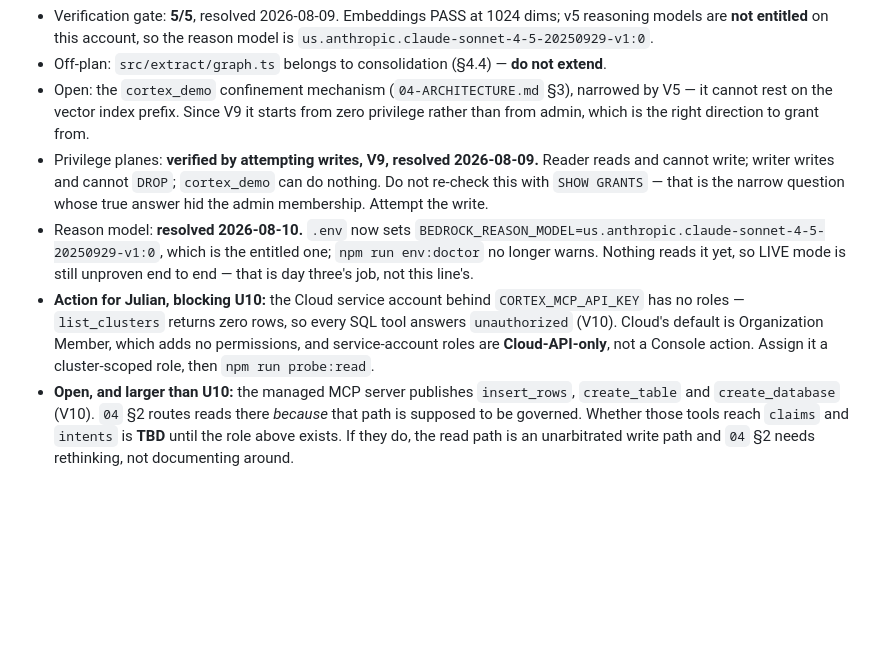
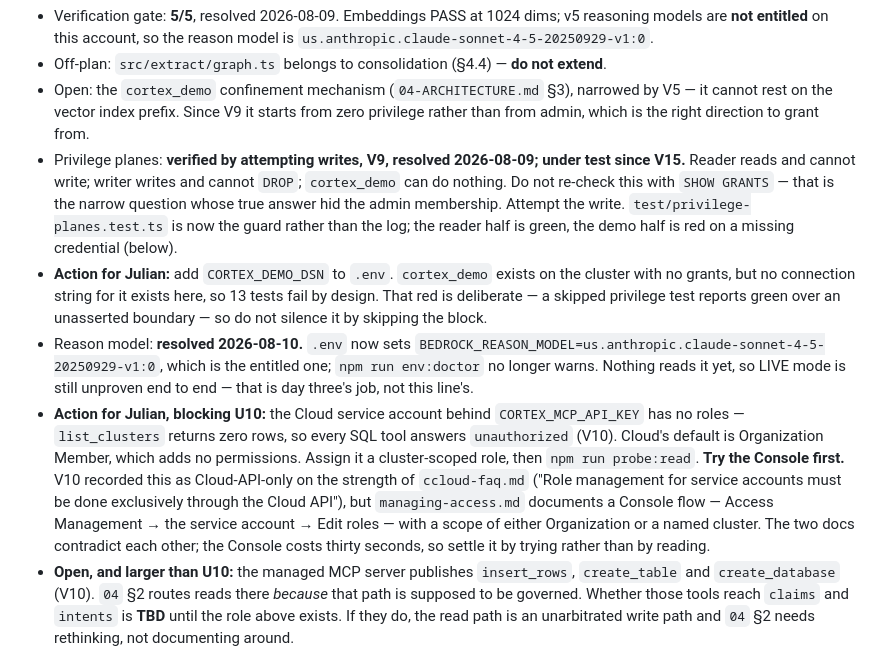
Before and after one commit to maljul/Cortex, a Markdown page: CLAUDE.md, the part around the change. GitHub-like rendering; blank space fills up the shorter version.

Commit message:
docs: the demo DSN action, and a Console path V10 ruled out too early
V10 concluded service-account roles are Cloud-API-only from ccloud-faq.md.
managing-access.md documents a Console flow for the same thing. Recorded as
a contradiction to settle by trying, not as a fact — the Console attempt is
thirty seconds and unblocks U10 if it works.

```diff
--- a/CLAUDE.md
+++ b/CLAUDE.md
@@ -21,10 +21,16 @@ What does not belong in a unit list, and so lives here:
 - Open: the `cortex_demo` confinement mechanism (`04-ARCHITECTURE.md` §3), narrowed
   by V5 — it cannot rest on the vector index prefix. Since V9 it starts from zero
   privilege rather than from admin, which is the right direction to grant from.
-- Privilege planes: **verified by attempting writes, V9, resolved 2026-08-09.** Reader
-  reads and cannot write; writer writes and cannot `DROP`; `cortex_demo` can do
-  nothing. Do not re-check this with `SHOW GRANTS` — that is the narrow question whose
-  true answer hid the admin membership. Attempt the write.
+- Privilege planes: **verified by attempting writes, V9, resolved 2026-08-09; under
+  test since V15.** Reader reads and cannot write; writer writes and cannot `DROP`;
+  `cortex_demo` can do nothing. Do not re-check this with `SHOW GRANTS` — that is the
+  narrow question whose true answer hid the admin membership. Attempt the write.
+  `test/privilege-planes.test.ts` is now the guard rather than the log; the reader
+  half is green, the demo half is red on a missing credential (below).
+- **Action for Julian:** add `CORTEX_DEMO_DSN` to `.env`. `cortex_demo` exists on the
+  cluster with no grants, but no connection string for it exists here, so 13 tests
+  fail by design. That red is deliberate — a skipped privilege test reports green over
+  an unasserted boundary — so do not silence it by skipping the block.
 - Reason model: **resolved 2026-08-10.** `.env` now sets
   `BEDROCK_REASON_MODEL=us.anthropic.claude-sonnet-4-5-20250929-v1:0`, which is the
   entitled one; `npm run env:doctor` no longer warns. Nothing reads it yet, so LIVE
@@ -32,8 +38,13 @@ What does not belong in a unit list, and so lives here:
 - **Action for Julian, blocking U10:** the Cloud service account behind
   `CORTEX_MCP_API_KEY` has no roles — `list_clusters` returns zero rows, so every SQL
   tool answers `unauthorized` (V10). Cloud's default is Organization Member, which
-  adds no permissions, and service-account roles are **Cloud-API-only**, not a Console
-  action. Assign it a cluster-scoped role, then `npm run probe:read`.
+  adds no permissions. Assign it a cluster-scoped role, then `npm run probe:read`.
+  **Try the Console first.** V10 recorded this as Cloud-API-only on the strength of
+  `ccloud-faq.md` ("Role management for service accounts must be done exclusively
+  through the Cloud API"), but `managing-access.md` documents a Console flow —
+  Access Management → the service account → Edit roles — with a scope of either
+  Organization or a named cluster. The two docs contradict each other; the Console
+  costs thirty seconds, so settle it by trying rather than by reading.
 - **Open, and larger than U10:** the managed MCP server publishes `insert_rows`,
   `create_table` and `create_database` (V10). `04` §2 routes reads there *because*
   that path is supposed to be governed. Whether those tools reach `claims` and
```
